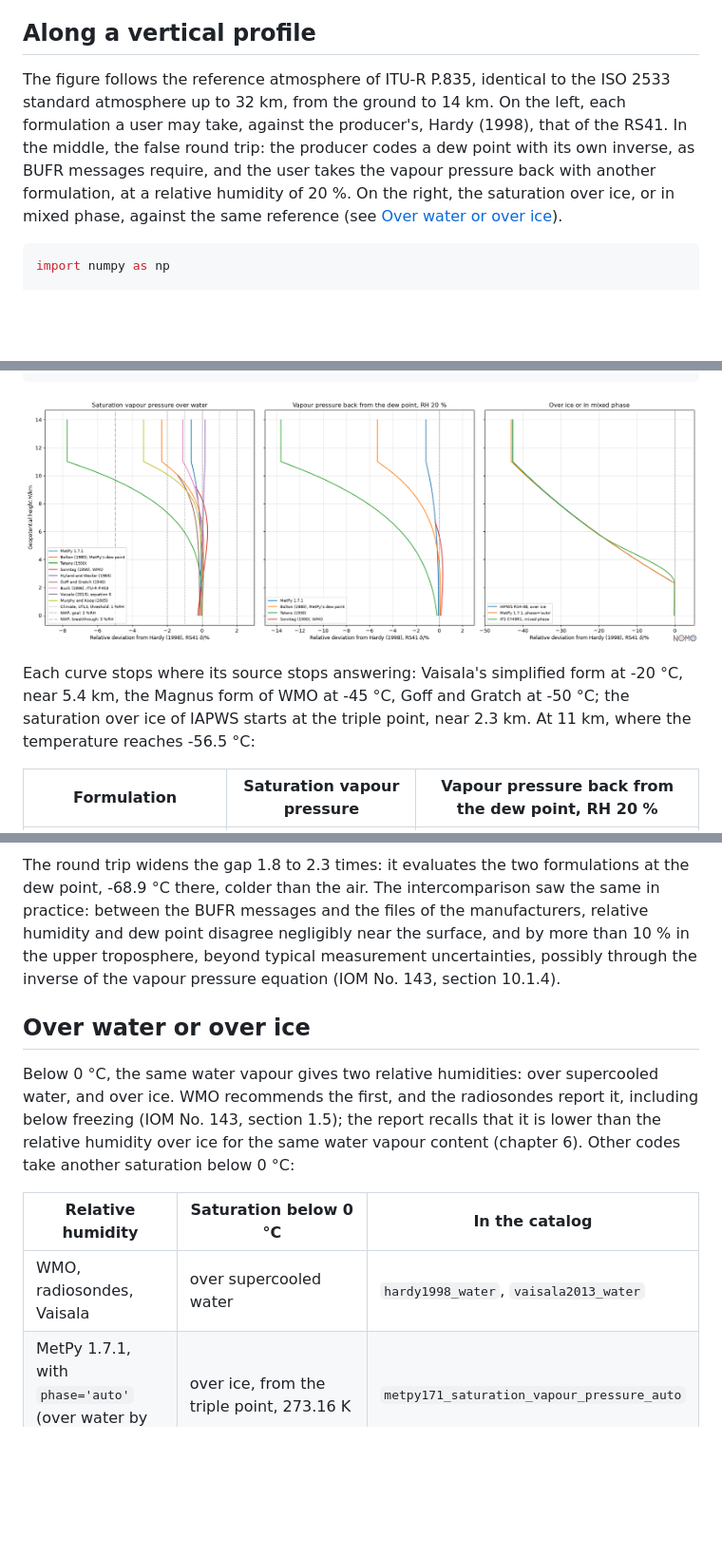
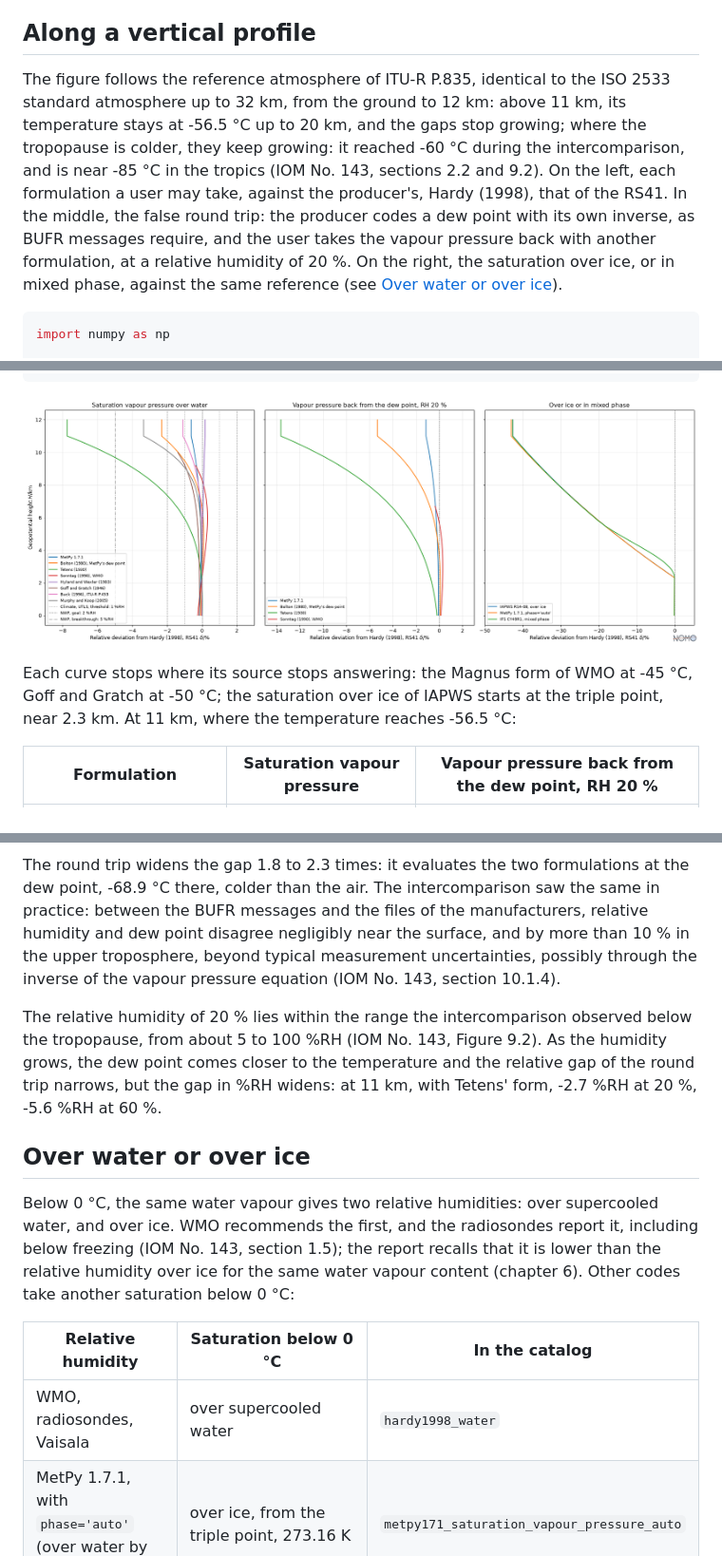
Before and after one commit to miki4iaml/nomogram, a Markdown page: docs/humidity-aloft.md, 3 parts joined by grey strips. Shown at 95% size. Drawn GitHub-style; pictures changed too: docs/images/humidity-aloft.png; blank space fills up the shorter version.

Commit message:
docs(humidity-aloft): profile to 12 km, Vaisala's general formulas out of the radiosonde ones

````diff
--- a/docs/humidity-aloft.md
+++ b/docs/humidity-aloft.md
@@ -67,14 +67,17 @@ it 0.2 to 0.4 % larger between the ground and 5 km.
 ## Along a vertical profile
 
 The figure follows the reference atmosphere of ITU-R P.835, identical to
-the ISO 2533 standard atmosphere up to 32 km, from the ground to 14 km.
-On the left, each formulation a user may take, against the producer's,
-Hardy (1998), that of the RS41. In the middle, the false round trip: the
-producer codes a dew point with its own inverse, as BUFR messages
-require, and the user takes the vapour pressure back with another
-formulation, at a relative humidity of 20 %. On the right, the
-saturation over ice, or in mixed phase, against the same reference
-(see [Over water or over ice](#over-water-or-over-ice)).
+the ISO 2533 standard atmosphere up to 32 km, from the ground to 12 km:
+above 11 km, its temperature stays at -56.5 °C up to 20 km, and the gaps
+stop growing; where the tropopause is colder, they keep growing: it
+reached -60 °C during the intercomparison, and is near -85 °C in the
+tropics (IOM No. 143, sections 2.2 and 9.2). On the left, each formulation a user may take, against the
+producer's, Hardy (1998), that of the RS41. In the middle, the false
+round trip: the producer codes a dew point with its own inverse, as BUFR
+messages require, and the user takes the vapour pressure back with
+another formulation, at a relative humidity of 20 %. On the right, the
+saturation over ice, or in mixed phase, against the same reference (see
+[Over water or over ice](#over-water-or-over-ice)).
 
 ```python
 import numpy as np
@@ -154,10 +156,9 @@ nomo.plot.plot_deviation_profile(
 
 ![Deviation of saturation vapour pressure formulations from Hardy (1998) along the reference atmosphere, of the vapour pressure taken back from the dew point, and of the saturation over ice or in mixed phase](images/humidity-aloft.png)
 
-Each curve stops where its source stops answering: Vaisala's simplified
-form at -20 °C, near 5.4 km, the Magnus form of WMO at -45 °C, Goff and
-Gratch at -50 °C; the saturation over ice of IAPWS starts at the triple
-point, near 2.3 km. At 11 km, where the temperature reaches -56.5 °C:
+Each curve stops where its source stops answering: the Magnus form of
+WMO at -45 °C, Goff and Gratch at -50 °C; the saturation over ice of
+IAPWS starts at the triple point, near 2.3 km. At 11 km, where the temperature reaches -56.5 °C:
 
 | Formulation | Saturation vapour pressure | Vapour pressure back from the dew point, RH 20 % |
 |---|---|---|
@@ -176,6 +177,13 @@ the surface, and by more than 10 % in the upper troposphere, beyond
 typical measurement uncertainties, possibly through the inverse of the
 vapour pressure equation (IOM No. 143, section 10.1.4).
 
+The relative humidity of 20 % lies within the range the intercomparison
+observed below the tropopause, from about 5 to 100 %RH (IOM No. 143,
+Figure 9.2). As the humidity grows, the dew point comes closer to the
+temperature and the relative gap of the round trip narrows, but the gap
+in %RH widens: at 11 km, with Tetens' form, -2.7 %RH at 20 %, -5.6 %RH at
+60 %.
+
 ## Over water or over ice
 
 Below 0 °C, the same water vapour gives two relative humidities: over
@@ -187,7 +195,7 @@ take another saturation below 0 °C:
 
 | Relative humidity | Saturation below 0 °C | In the catalog |
 |---|---|---|
-| WMO, radiosondes, Vaisala | over supercooled water | `hardy1998_water`, `vaisala2013_water` |
+| WMO, radiosondes, Vaisala | over supercooled water | `hardy1998_water` |
 | MetPy 1.7.1, with `phase='auto'` (over water by default) | over ice, from the triple point, 273.16 K | `metpy171_saturation_vapour_pressure_auto` |
 | IFS CY49R1, diagnostic relative humidity | over ice below 250.16 K (-23 °C); from there to 0 °C, weighted by a liquid fraction quadratic in temperature | `ecmwf_ifs_saturation_mixed_phase` |
 
````
Also changed, not shown: other parts of docs/humidity-aloft.md (+1 -2 lines), 5 other files.
